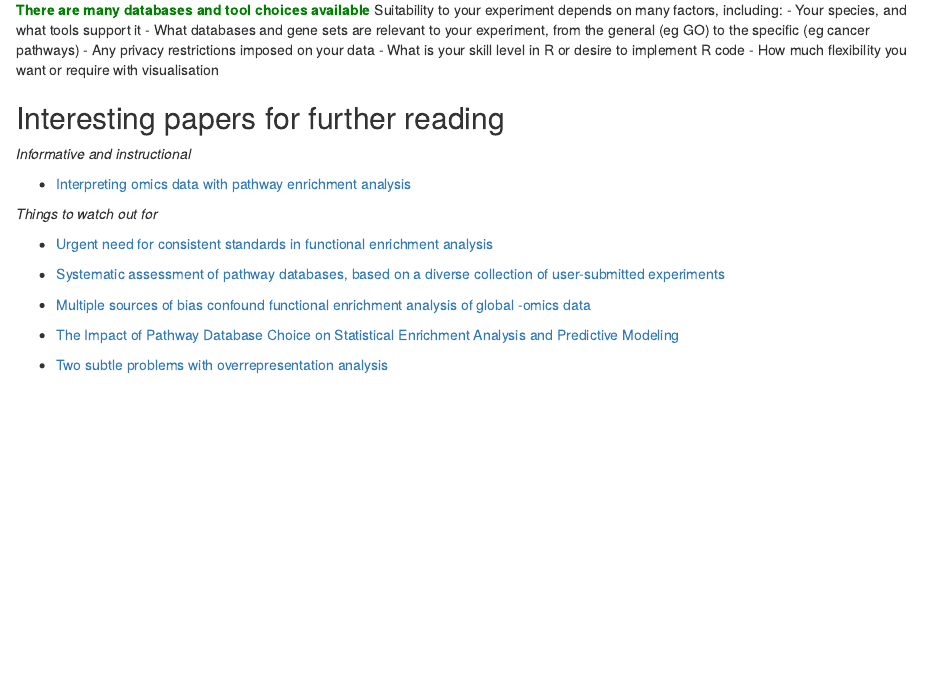
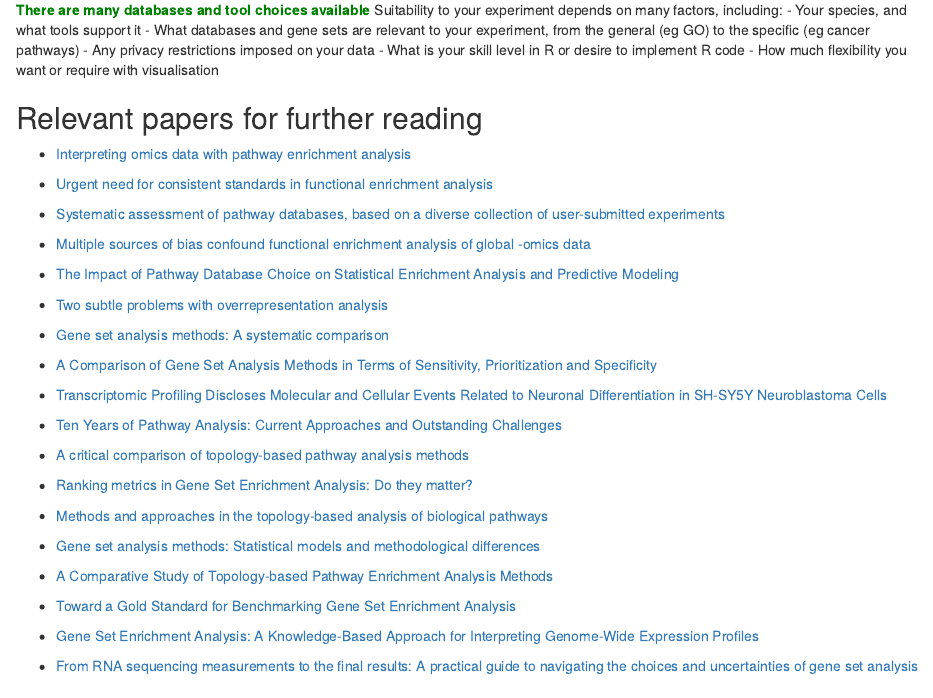
Before and after one commit to MonashBioinformaticsPlatform/Functional_Enrichment_Online_Tools, an R Markdown document (15-workshop-wrapup.Rmd): the page in a window 1100 px wide, from 500 px down. Rendered offline with R 4.5, knitr and Pandoc, with nearby package versions; drawn as R Markdown's standard HTML page in place of the format the file asks for.

Commit message:
added more Relevant Papers

```diff
--- a/15-workshop-wrapup.Rmd
+++ b/15-workshop-wrapup.Rmd
@@ -29,14 +29,10 @@ Suitability to your experiment depends on many factors, including:
 - How much flexibility you want or require with visualisation
 
 
-## Interesting papers for further reading
-
-*Informative and instructional*
+## Relevant papers for further reading
 
 
 - [Interpreting omics data with pathway enrichment analysis](https://www.sciencedirect.com/science/article/abs/pii/S0168952523000185)
-
-*Things to watch out for*
 
 - [Urgent need for consistent standards in functional enrichment analysis](https://journals.plos.org/ploscompbiol/article?id=10.1371/journal.pcbi.1009935)
 
@@ -44,10 +40,37 @@ Suitability to your experiment depends on many factors, including:
 
 - [Multiple sources of bias confound functional enrichment analysis of global -omics data](https://genomebiology.biomedcentral.com/articles/10.1186/s13059-015-0761-7)
 
-- [The Impact of Pathway Database Choice on Statistical Enrichment Analysis and Predictive Modeling](https://pmc.ncbi.nlm.nih.gov/articles/PMC6883970/#:~:text=Pathway%2Dcentric%20approaches%20are%20widely,the%20context%20of%20precision%20medicine)
+- [The Impact of Pathway Database Choice on Statistical Enrichment Analysis and Predictive Modeling](https://pmc.ncbi.nlm.nih.gov/articles/PMC6883970/)
+
+- [Two subtle problems with overrepresentation analysis](https://academic.oup.com/bioinformaticsadvances/article/4/1/vbae159/7829164?login=false)
+
+- [Gene set analysis methods: A systematic comparison](https://biodatamining.biomedcentral.com/articles/10.1186/s13040-018-0166-8)
+
+- [A Comparison of Gene Set Analysis Methods in Terms of Sensitivity, Prioritization and Specificity](https://journals.plos.org/plosone/article?id=10.1371/journal.pone.0079217)
+
+- [Transcriptomic Profiling Discloses Molecular and Cellular Events Related to Neuronal Differentiation in SH-SY5Y Neuroblastoma Cells](https://link.springer.com/article/10.1007/s10571-016-0403-y)
+
+- [Ten Years of Pathway Analysis: Current Approaches and Outstanding Challenges](https://journals.plos.org/ploscompbiol/article?id=10.1371/journal.pcbi.1002375)
+
+- [A critical comparison of topology-based pathway analysis methods](https://journals.plos.org/plosone/article?id=10.1371/journal.pone.0191154)
+
+- [Ranking metrics in Gene Set Enrichment Analysis: Do they matter?](https://bmcbioinformatics.biomedcentral.com/articles/10.1186/s12859-017-1674-0)
+
+- [Methods and approaches in the topology-based analysis of biological pathways](https://www.frontiersin.org/journals/physiology/articles/10.3389/fphys.2013.00278/full)
+
+- [Gene set analysis methods: Statistical models and methodological differences](https://academic.oup.com/bib/article/15/4/504/407653)
+
+- [A Comparative Study of Topology-based Pathway Enrichment Analysis Methods](https://pubmed.ncbi.nlm.nih.gov/31684881/)
+
+- [Toward a Gold Standard for Benchmarking Gene Set Enrichment Analysis](https://academic.oup.com/bib/article/22/1/545/5722384)
+
+- [Gene Set Enrichment Analysis: A Knowledge-Based Approach for Interpreting Genome-Wide Expression Profiles](https://www.pnas.org/content/102/43/15545)
+
+- [From RNA sequencing measurements to the final results: A practical guide to navigating the choices and uncertainties of gene set analysis](https://arxiv.org/abs/2308.15171)
 
 
-- [Two subtle problems with overrepresentation analysis](https://academic.oup.com/bioinformaticsadvances/article/4/1/vbae159/7829164?login=false)
+
+
 
 ## Audience poll
 
```
